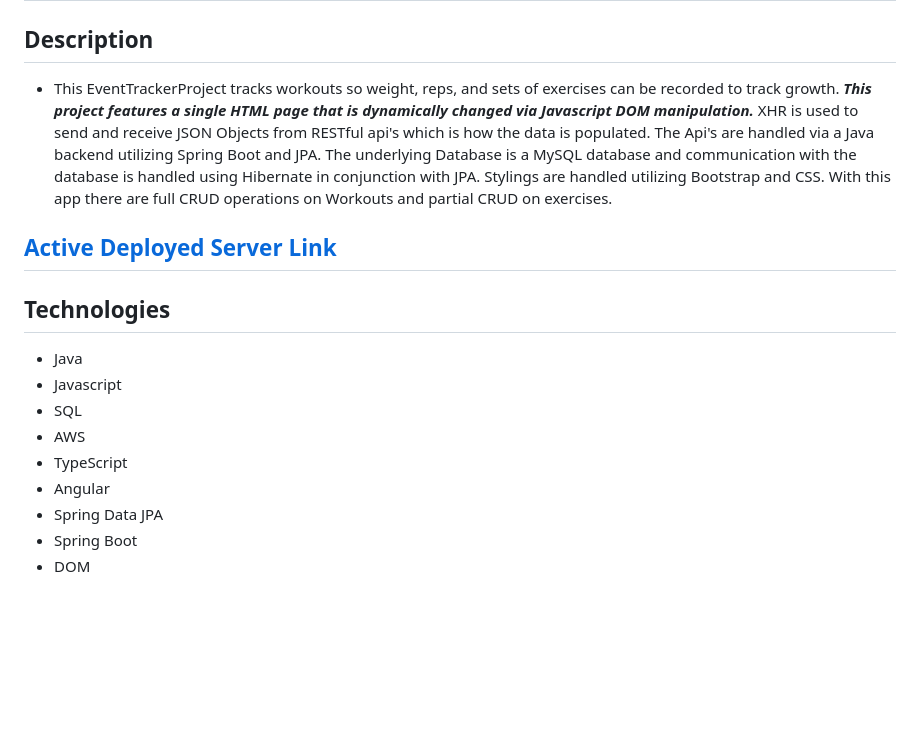
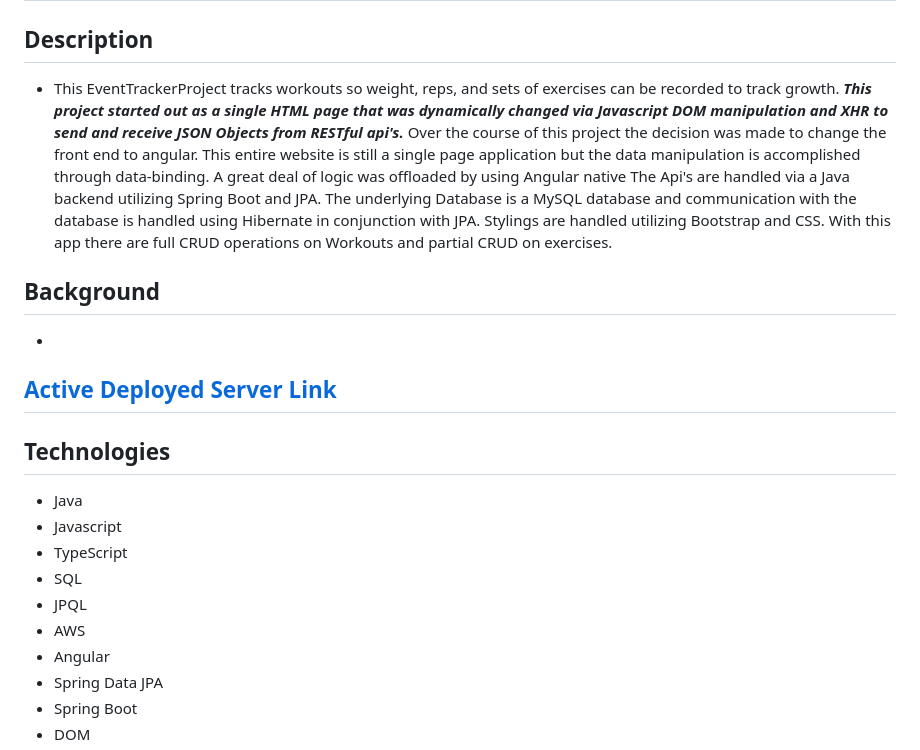
Before and after one commit to amcmike3/EventTrackerProject, a Markdown page: README.md, the part around the change. Rendered like a GitHub page; blank space fills up the shorter version.

```diff
--- a/README.md
+++ b/README.md
@@ -1,6 +1,9 @@
 # EventTrackerProject
 ## Description
-- This EventTrackerProject tracks workouts so weight, reps, and sets of exercises can be recorded to track growth. <strong><em> This project features a single HTML page that is dynamically changed via Javascript DOM manipulation. </em> </strong> XHR is used to send and receive JSON Objects from RESTful api's which is how the data is populated. The Api's are handled via a Java backend utilizing Spring Boot and JPA. The underlying Database is a MySQL database and communication with the database is handled using Hibernate in conjunction with JPA. Stylings are handled utilizing Bootstrap and CSS. With this app there are full CRUD operations on Workouts and partial CRUD on exercises.
+- This EventTrackerProject tracks workouts so weight, reps, and sets of exercises can be recorded to track growth. <strong><em> This project started out as a single HTML page that was dynamically changed via Javascript DOM manipulation and XHR to send and receive JSON Objects from RESTful api's. </em> </strong> Over the course of this project the decision was made to change the front end to angular. This entire website is still a single page application but the data manipulation is accomplished through data-binding. A great deal of logic was offloaded by using Angular native  The Api's are handled via a Java backend utilizing Spring Boot and JPA. The underlying Database is a MySQL database and communication with the database is handled using Hibernate in conjunction with JPA. Stylings are handled utilizing Bootstrap and CSS. With this app there are full CRUD operations on Workouts and partial CRUD on exercises.
+
+## Background
+-
 
 ## <a href="http://54.201.168.70:8080/WorkoutTrackerBoot/">Active Deployed Server Link<a/>
 
@@ -8,9 +11,10 @@
 ## Technologies
 - Java
 - Javascript
+- TypeScript
 - SQL
+- JPQL
 - AWS
-- TypeScript
 - Angular
 - Spring Data JPA
 - Spring Boot
```
